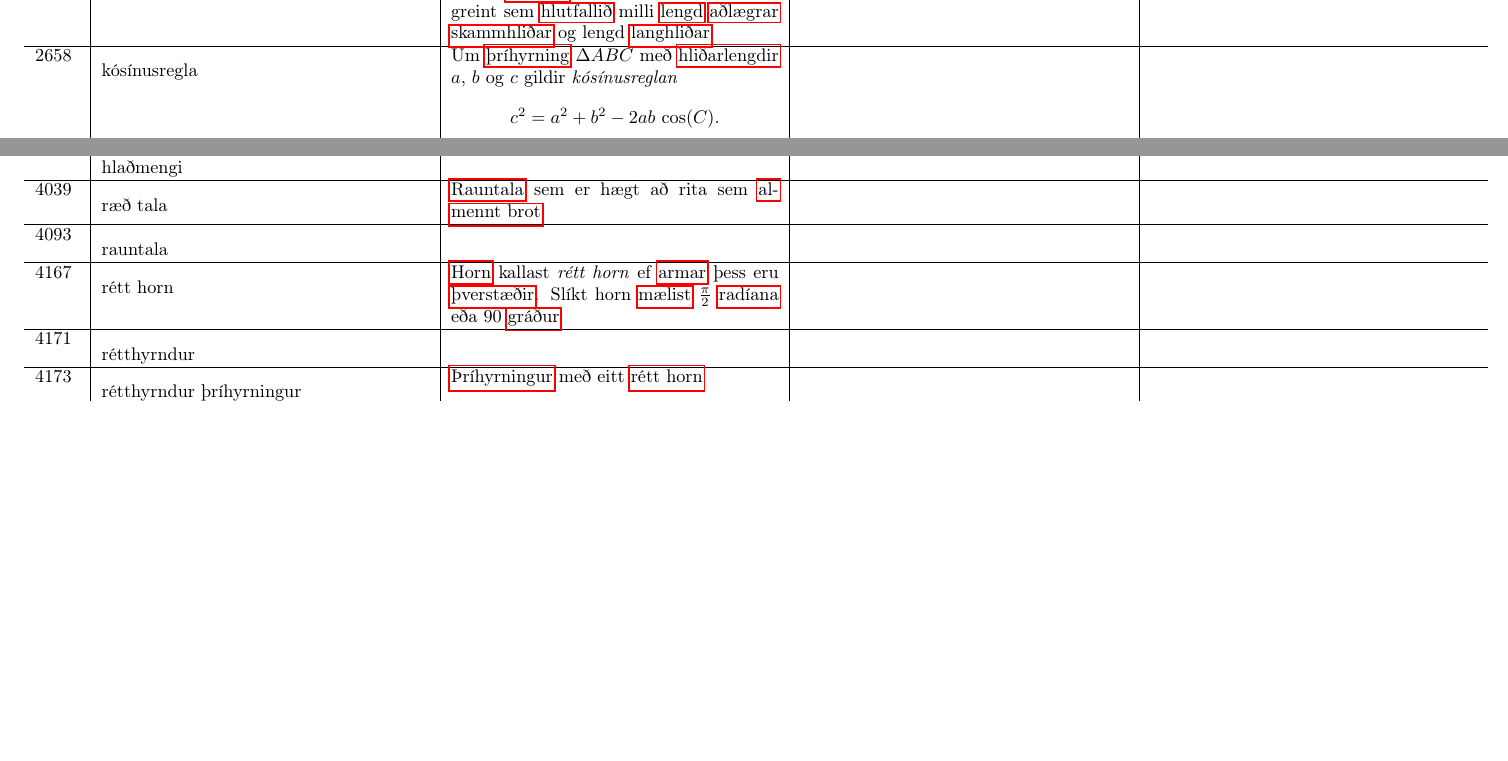
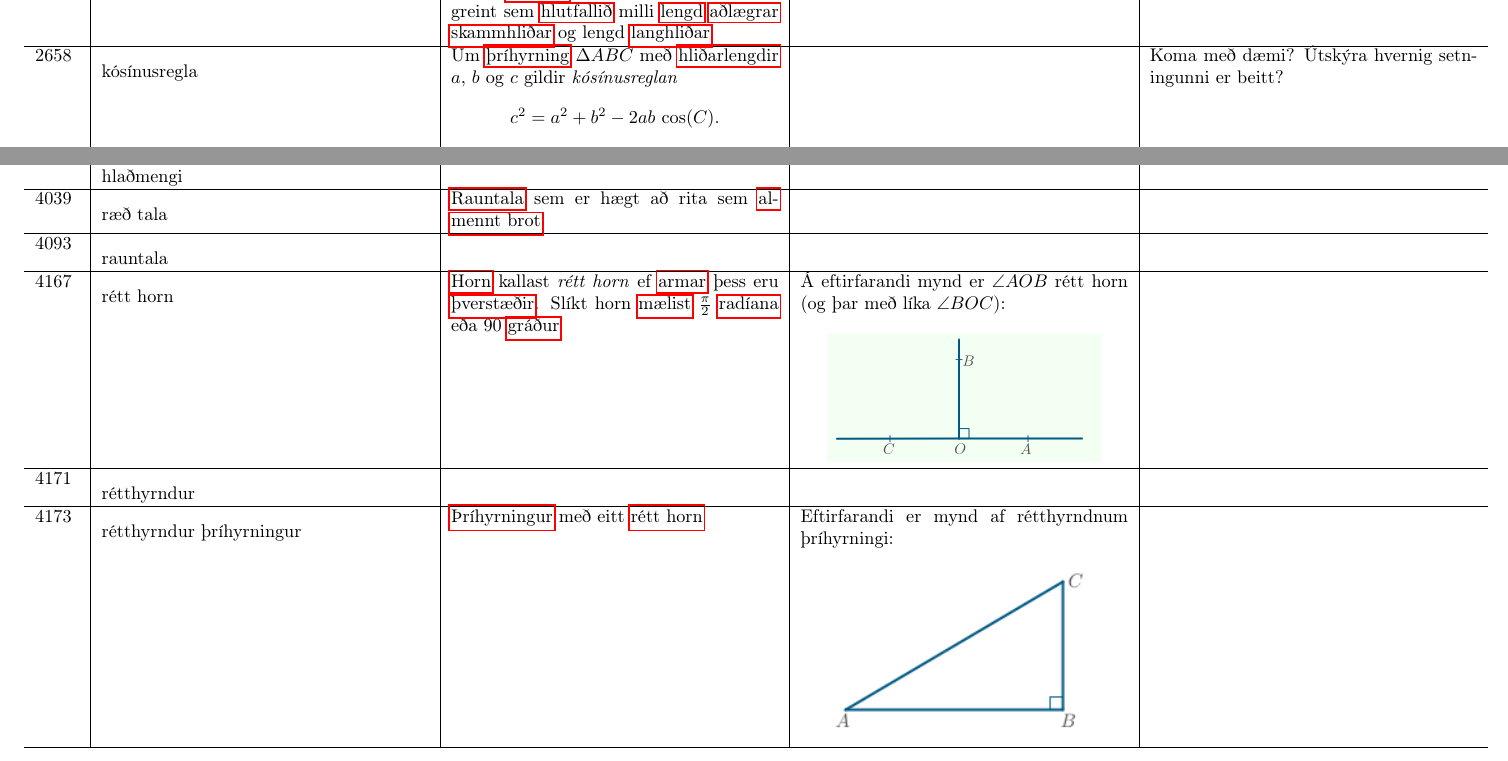
Before and after one commit to IslenskaStaerdfraedafelagid/ordaskra, a LaTeX document (main.tex, which reads ordaskra_table_finished.tex): two parts of pages 12 and 16 of 231 before the commit and two parts of pages 12 and 16 of 232 after it, joined at a grey line, cut so that both start at the same text, the shorter picture padded with empty space. Compiled offline with pdfLaTeX.

Commit message:
Uppfæra ordaskra_table_finished.tex

```diff
--- a/ordaskra_table_finished.tex
+++ b/ordaskra_table_finished.tex
@@ -261,7 +261,7 @@ Talan $n$ kallast \textit{stig} margliðunnar og er það táknað með $\text{d
 \hline
 2657 & \hypertarget{row:2657}{kósínus} & Fyrir \hyperlink{row:4173}{rétthyrndan þríhyrning} $ABC$ þar sem $C$ er \hyperlink{row:4167}{rétt horn} er \hyperlink{row:2202}{hornafallið} \textit{kósínus} af \hyperlink{row:2198}{horninu} $A$, táknað $\cos(A)$, skilgreint sem \hyperlink{row:2072}{hlutfallið} milli \hyperlink{row:2860}{lengd} \hyperlink{row:65}{aðlægrar} \hyperlink{row:4725}{skammhliðar} og lengd \hyperlink{row:2789}{langhliðar} &  & Betra að láta táknmál fylgja með? \\
 \hline
-2658 & \hypertarget{row:2658}{kósínusregla} & Um \hyperlink{row:6438}{þríhyrning} $\Delta A B C$ með \hyperlink{row:0}{hliðarlengdir} $a$, $b$ og $c$ gildir \textit{kósínusreglan} $$ c^2 = a^2 + b^2 - 2 a b\, \cos(C). $$ Þegar \hyperlink{row:2198}{hornið} $C$ er \hyperlink{row:4167}{rétt}, þá er síðasti liðurinn $0$ og jafnan gefur \hyperlink{row:4002}{reglu Pýþagórasar} &  &  \\
+2658 & \hypertarget{row:2658}{kósínusregla} & Um \hyperlink{row:6438}{þríhyrning} $\Delta A B C$ með \hyperlink{row:0}{hliðarlengdir} $a$, $b$ og $c$ gildir \textit{kósínusreglan} $$ c^2 = a^2 + b^2 - 2 a b\, \cos(C). $$ Þegar \hyperlink{row:2198}{hornið} $C$ er \hyperlink{row:4167}{rétt}, þá er síðasti liðurinn $0$ og jafnan gefur \hyperlink{row:4002}{reglu Pýþagórasar} &  & Koma með dæmi? Útskýra hvernig setningunni er beitt? \\
 \hline
 2661 & \hypertarget{row:2661}{kótangens} & Fyrir \hyperlink{row:4173}{rétthyrndan þríhyrning} $ABC$ þar sem $C$ er \hyperlink{row:4167}{rétt horn} er \hyperlink{row:2202}{hornafallið} \textit{kótangens} af \hyperlink{row:2198}{horninu} $A$, táknað $\cot(A)$, skilgreint sem \hyperlink{row:2072}{hlutfallið} milli \hyperlink{row:2860}{lengd} \hyperlink{row:65}{aðlægrar} \hyperlink{row:4725}{skammhliðar} og lengd \hyperlink{row:3396}{mótlægrar} skammhliðar &  & Betra að láta táknmál fylgja með? \\
 \hline
@@ -378,11 +378,19 @@ Fyrir öll mengi $A$ og $B$ má rita mengjamuninn $A \setminus B$ sem sniðmengi
 \hline
 4093 & \hypertarget{row:4093}{rauntala} &  &  &  \\
 \hline
-4167 & \hypertarget{row:4167}{rétt horn} & \hyperlink{row:2198}{Horn} kallast \textit{rétt horn} ef \hyperlink{row:334}{armar} þess eru \hyperlink{row:6469}{þverstæðir}. Slíkt horn \hyperlink{row:2223}{mælist} $\frac{\pi}{2}$ \hyperlink{row:478}{radíana} eða 90 \hyperlink{row:1667}{gráður} &  &  \\
+4167 & \hypertarget{row:4167}{rétt horn} & \hyperlink{row:2198}{Horn} kallast \textit{rétt horn} ef \hyperlink{row:334}{armar} þess eru \hyperlink{row:6469}{þverstæðir}. Slíkt horn \hyperlink{row:2223}{mælist} $\frac{\pi}{2}$ \hyperlink{row:478}{radíana} eða 90 \hyperlink{row:1667}{gráður} & Á eftirfarandi mynd er $\angle AOB$ rétt horn (og þar með líka $\angle BOC$):
+
+\begin{center}
+\includegraphics[width=150px]{myndir/rett_horn.png}
+\end{center} &  \\
 \hline
 4171 & \hypertarget{row:4171}{rétthyrndur} &  &  &  \\
 \hline
-4173 & \hypertarget{row:4173}{rétthyrndur þríhyrningur} & \hyperlink{row:6438}{Þríhyrningur} með eitt \hyperlink{row:4167}{rétt horn} &  &  \\
+4173 & \hypertarget{row:4173}{rétthyrndur þríhyrningur} & \hyperlink{row:6438}{Þríhyrningur} með eitt \hyperlink{row:4167}{rétt horn} & Eftirfarandi er mynd af rétthyrndnum þríhyrningi:
+
+\begin{center}
+\includegraphics[width=150px]{myndir/retthyrndur_thrihyrningur.png}
+\end{center} &  \\
 \hline
 4175 & \hypertarget{row:4175}{rétthyrningur} & \hyperlink{row:1127}{Ferhyrningur} með öll \hyperlink{row:2198}{horn} \hyperlink{row:4167}{rétt} & Eftirfarandi er mynd af rétthyrningi:
 
```
Also changed, not shown: ordaskra_table_finished.tex (8 more changed lines).
